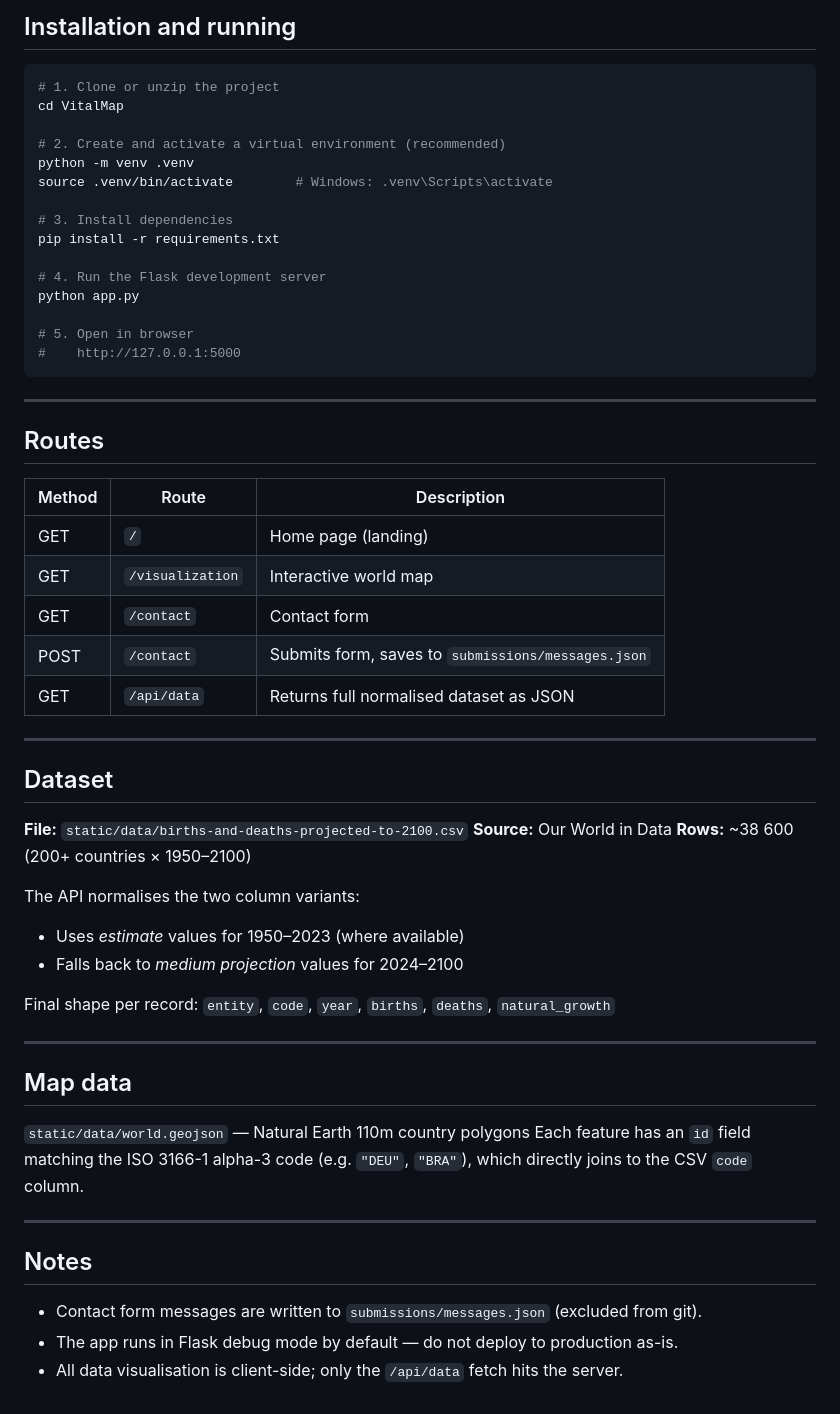
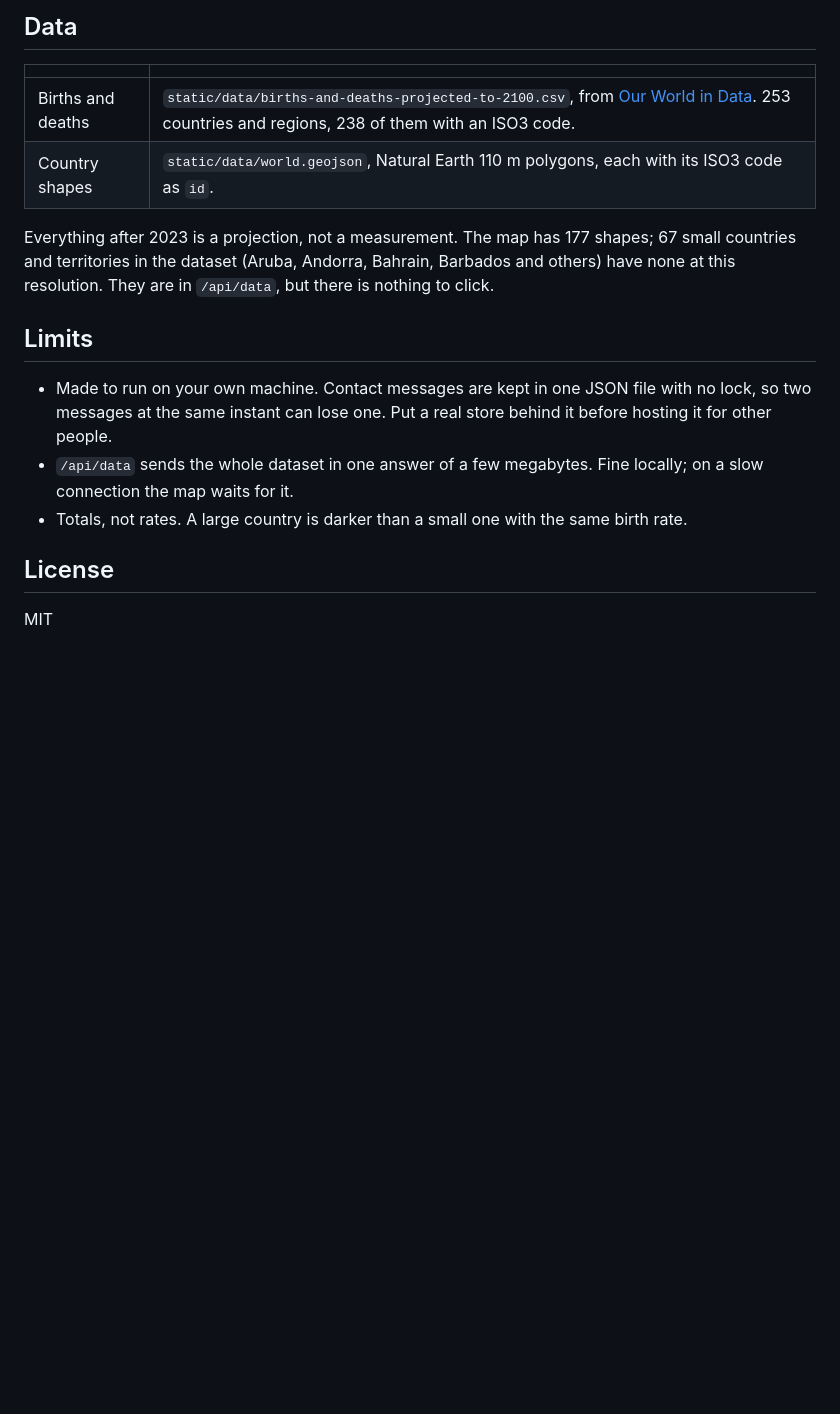
Before and after one commit to DevCrazyCube/VitalMap, a Markdown page: README.md, the part around one of its changes. Rendered like a GitHub page; blank space fills up the shorter version.

````diff
--- a/README.md
+++ b/README.md
@@ -67,62 +148,23 @@ VitalMap/
 
-## Installation and running
+## Data
 
-```bash
-# 1. Clone or unzip the project
-cd VitalMap
+| | |
+|---|---|
+| Births and deaths | `static/data/births-and-deaths-projected-to-2100.csv`, from [Our World in Data](https://ourworldindata.org/). 253 countries and regions, 238 of them with an ISO3 code. |
+| Country shapes | `static/data/world.geojson`, Natural Earth 110 m polygons, each with its ISO3 code as `id`. |
 
-# 2. Create and activate a virtual environment (recommended)
-python -m venv .venv
-source .venv/bin/activate        # Windows: .venv\Scripts\activate
+Everything after 2023 is a projection, not a measurement. The map has 177 shapes; 67 small countries and
+territories in the dataset (Aruba, Andorra, Bahrain, Barbados and others) have none at this resolution. They are
+in `/api/data`, but there is nothing to click.
 
-# 3. Install dependencies
-pip install -r requirements.txt
+## Limits
 
-# 4. Run the Flask development server
-python app.py
+- Made to run on your own machine. Contact messages are kept in one JSON file with no lock, so two messages at
+  the same instant can lose one. Put a real store behind it before hosting it for other people.
+- `/api/data` sends the whole dataset in one answer of a few megabytes. Fine locally; on a slow connection the
+  map waits for it.
+- Totals, not rates. A large country is darker than a small one with the same birth rate.
 
-# 5. Open in browser
-#    http://127.0.0.1:5000
-```
+## License
 
----
-
-## Routes
-
-| Method | Route          | Description |
-|--------|---------------|-------------|
-| GET    | `/`           | Home page (landing) |
-| GET    | `/visualization` | Interactive world map |
-| GET    | `/contact`    | Contact form |
-| POST   | `/contact`    | Submits form, saves to `submissions/messages.json` |
-| GET    | `/api/data`   | Returns full normalised dataset as JSON |
-
----
-
-## Dataset
-
-**File:** `static/data/births-and-deaths-projected-to-2100.csv`
-**Source:** Our World in Data
-**Rows:** ~38 600 (200+ countries × 1950–2100)
-
-The API normalises the two column variants:
-- Uses *estimate* values for 1950–2023 (where available)
-- Falls back to *medium projection* values for 2024–2100
-
-Final shape per record: `entity`, `code`, `year`, `births`, `deaths`, `natural_growth`
-
----
-
-## Map data
-
-`static/data/world.geojson` — Natural Earth 110m country polygons
-Each feature has an `id` field matching the ISO 3166-1 alpha-3 code (e.g. `"DEU"`, `"BRA"`),
-which directly joins to the CSV `code` column.
-
----
-
-## Notes
-
-- Contact form messages are written to `submissions/messages.json` (excluded from git).
-- The app runs in Flask debug mode by default — do not deploy to production as-is.
-- All data visualisation is client-side; only the `/api/data` fetch hits the server.
+MIT
````
Also changed, not shown: other parts of README.md (+131 -50 lines), docs/country.png (added), docs/map.png (added), 4 other files.
